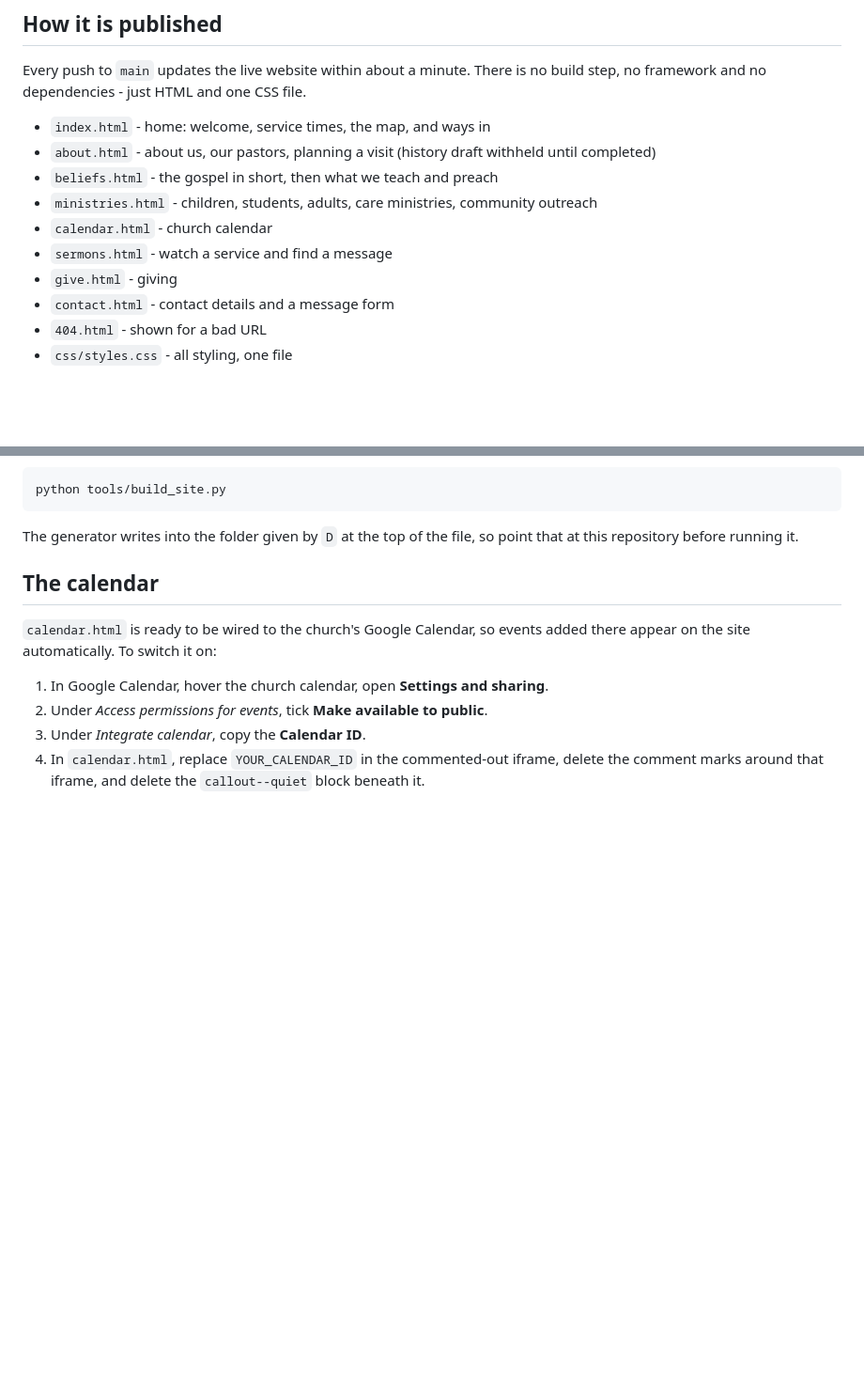
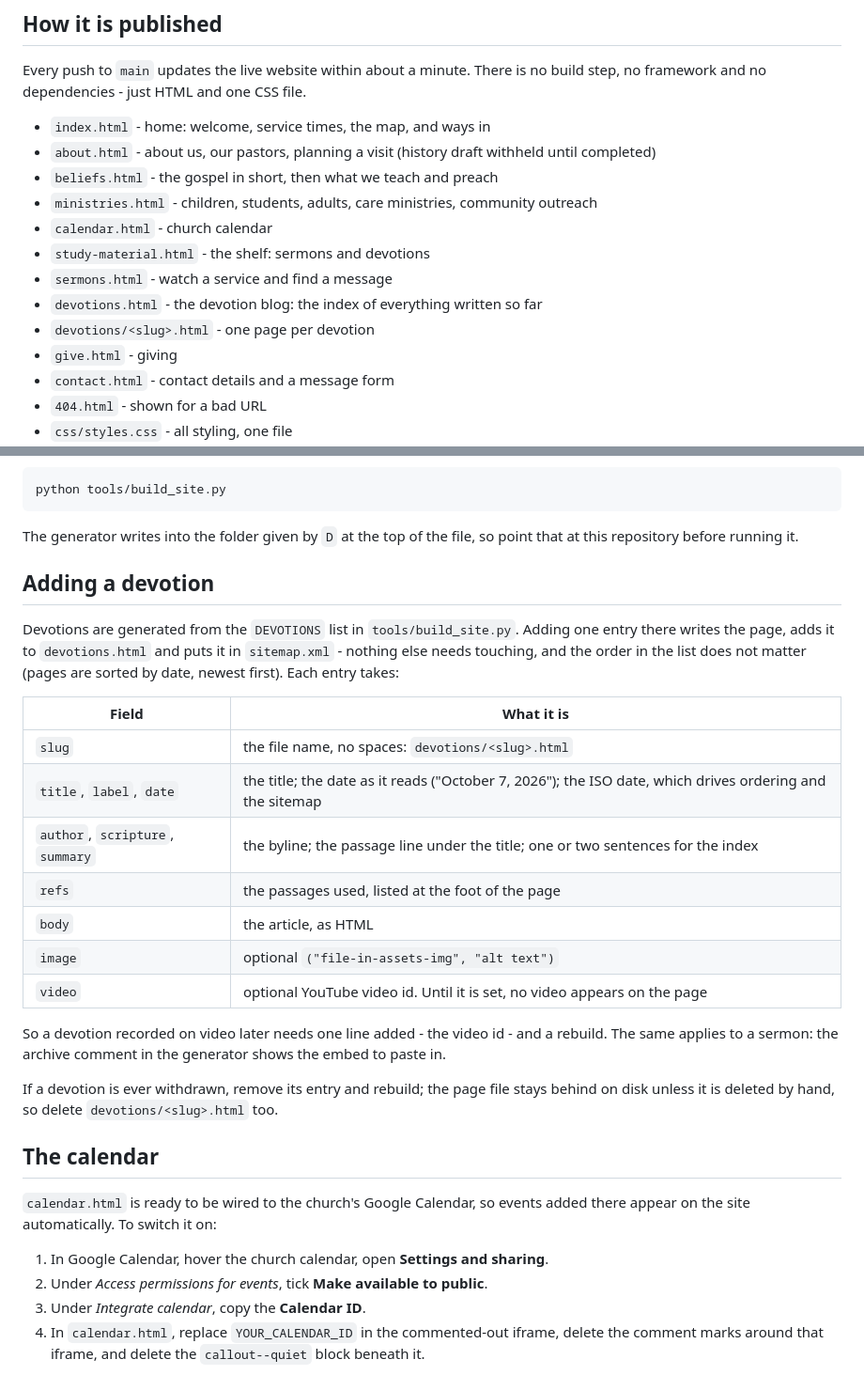
Before and after one commit to Ldog274/church-website, a Markdown page: README.md, 2 parts joined by grey strips. Shown at 94% size. Rendered like a GitHub page; blank space fills up the shorter version.

Commit message:
Document the Study Material section and how to add a devotion

```diff
--- a/README.md
+++ b/README.md
@@ -13,7 +13,10 @@ no framework and no dependencies - just HTML and one CSS file.
 - `beliefs.html` - the gospel in short, then what we teach and preach
 - `ministries.html` - children, students, adults, care ministries, community outreach
 - `calendar.html` - church calendar
+- `study-material.html` - the shelf: sermons and devotions
 - `sermons.html` - watch a service and find a message
+- `devotions.html` - the devotion blog: the index of everything written so far
+- `devotions/<slug>.html` - one page per devotion
 - `give.html` - giving
 - `contact.html` - contact details and a message form
 - `404.html` - shown for a bad URL
@@ -43,6 +46,29 @@ python tools/build_site.py
 
 The generator writes into the folder given by `D` at the top of the file, so point that at
 this repository before running it.
+
+## Adding a devotion
+
+Devotions are generated from the `DEVOTIONS` list in `tools/build_site.py`. Adding one entry
+there writes the page, adds it to `devotions.html` and puts it in `sitemap.xml` - nothing else
+needs touching, and the order in the list does not matter (pages are sorted by date, newest
+first). Each entry takes:
+
+| Field | What it is |
+|---|---|
+| `slug` | the file name, no spaces: `devotions/<slug>.html` |
+| `title`, `label`, `date` | the title; the date as it reads ("October 7, 2026"); the ISO date, which drives ordering and the sitemap |
+| `author`, `scripture`, `summary` | the byline; the passage line under the title; one or two sentences for the index |
+| `refs` | the passages used, listed at the foot of the page |
+| `body` | the article, as HTML |
+| `image` | optional `("file-in-assets-img", "alt text")` |
+| `video` | optional YouTube video id. Until it is set, no video appears on the page |
+
+So a devotion recorded on video later needs one line added - the video id - and a rebuild. The
+same applies to a sermon: the archive comment in the generator shows the embed to paste in.
+
+If a devotion is ever withdrawn, remove its entry and rebuild; the page file stays behind on
+disk unless it is deleted by hand, so delete `devotions/<slug>.html` too.
 
 ## The calendar
 
```
